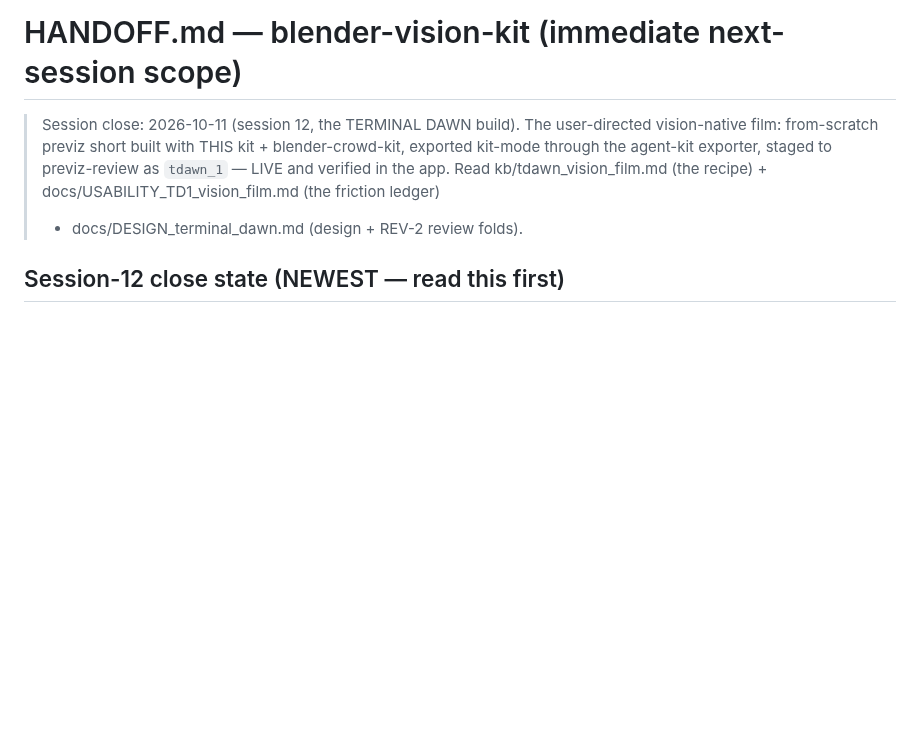
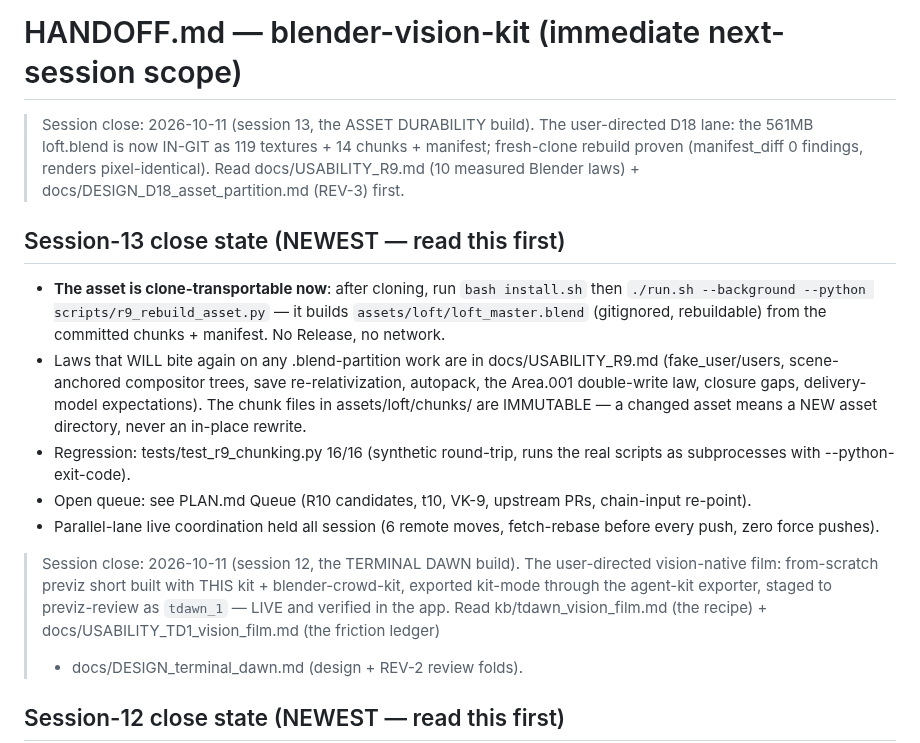
Before and after one commit to zmpc01/blender-vision-kit, a Markdown page: HANDOFF.md, the part around the change. GitHub-like rendering; blank space fills up the shorter version.

Commit message:
R9 wrap docs: USABILITY_R9 study record (10 measured Blender laws) + PLAN session-13 record + HANDOFF session-13 close state

```diff
--- a/HANDOFF.md
+++ b/HANDOFF.md
@@ -1,4 +1,31 @@
 # HANDOFF.md — blender-vision-kit (immediate next-session scope)
+
+> Session close: 2026-10-11 (session 13, the ASSET DURABILITY build).
+> The user-directed D18 lane: the 561MB loft.blend is now IN-GIT as
+> 119 textures + 14 chunks + manifest; fresh-clone rebuild proven
+> (manifest_diff 0 findings, renders pixel-identical). Read
+> docs/USABILITY_R9.md (10 measured Blender laws) +
+> docs/DESIGN_D18_asset_partition.md (REV-3) first.
+
+## Session-13 close state (NEWEST — read this first)
+
+- **The asset is clone-transportable now**: after cloning, run
+  `bash install.sh` then
+  `./run.sh --background --python scripts/r9_rebuild_asset.py` — it
+  builds `assets/loft/loft_master.blend` (gitignored, rebuildable)
+  from the committed chunks + manifest. No Release, no network.
+- Laws that WILL bite again on any .blend-partition work are in
+  docs/USABILITY_R9.md (fake_user/users, scene-anchored compositor
+  trees, save re-relativization, autopack, the Area.001 double-write
+  law, closure gaps, delivery-model expectations). The chunk files in
+  assets/loft/chunks/ are IMMUTABLE — a changed asset means a NEW
+  asset directory, never an in-place rewrite.
+- Regression: tests/test_r9_chunking.py 16/16 (synthetic round-trip,
+  runs the real scripts as subprocesses with --python-exit-code).
+- Open queue: see PLAN.md Queue (R10 candidates, t10, VK-9, upstream
+  PRs, chain-input re-point).
+- Parallel-lane live coordination held all session (6 remote moves,
+  fetch-rebase before every push, zero force pushes).
 
 > Session close: 2026-10-11 (session 12, the TERMINAL DAWN build).
 > The user-directed vision-native film: from-scratch previz short
```
Also changed, not shown: PLAN.md (+16 -2 lines), docs/USABILITY_R9.md (added, +75 -0 lines).
